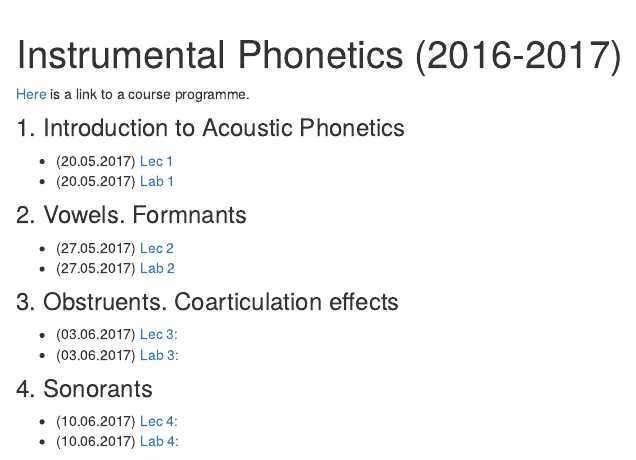
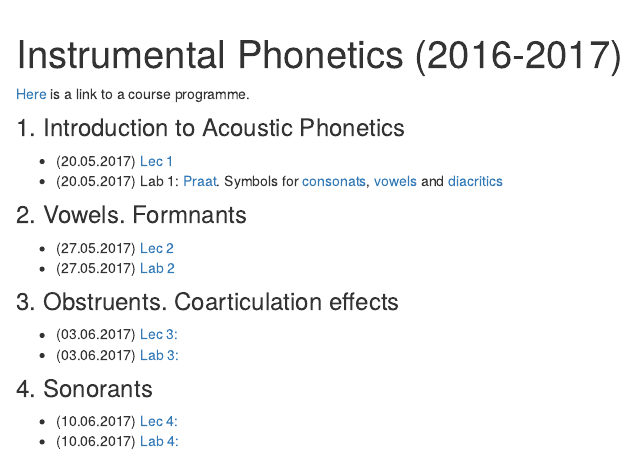
Before and after one commit to agricolamz/2017_m_Instrumental_Phonetics, an R Markdown document (index.Rmd): the page in a window 1100 px wide, from its top. Rendered offline with R 4.5, knitr and Pandoc, with nearby package versions.

Commit message:
update seminar 1

```diff
--- a/index.Rmd
+++ b/index.Rmd
@@ -6,7 +6,7 @@ title: "Instrumental Phonetics (2016-2017)"
 
 ### 1. Introduction to Acoustic Phonetics
 * (20.05.2017)	[Lec 1](https://goo.gl/yve52K)
-* (20.05.2017)	[Lab 1]()
+* (20.05.2017)	Lab 1: [Praat](http://www.fon.hum.uva.nl/praat/). Symbols for [consonats](http://www.fon.hum.uva.nl/praat/manual/Phonetic_symbols__consonants_1.png), [vowels](http://www.fon.hum.uva.nl/praat/manual/Phonetic_symbols__vowels_1.png) and [diacritics](http://www.fon.hum.uva.nl/praat/manual/Phonetic_symbols__diacritics.html)
 
 ### 2. Vowels. Formnants
 * (27.05.2017)	[Lec 2]()
```
Also changed, not shown: 2 other files.
